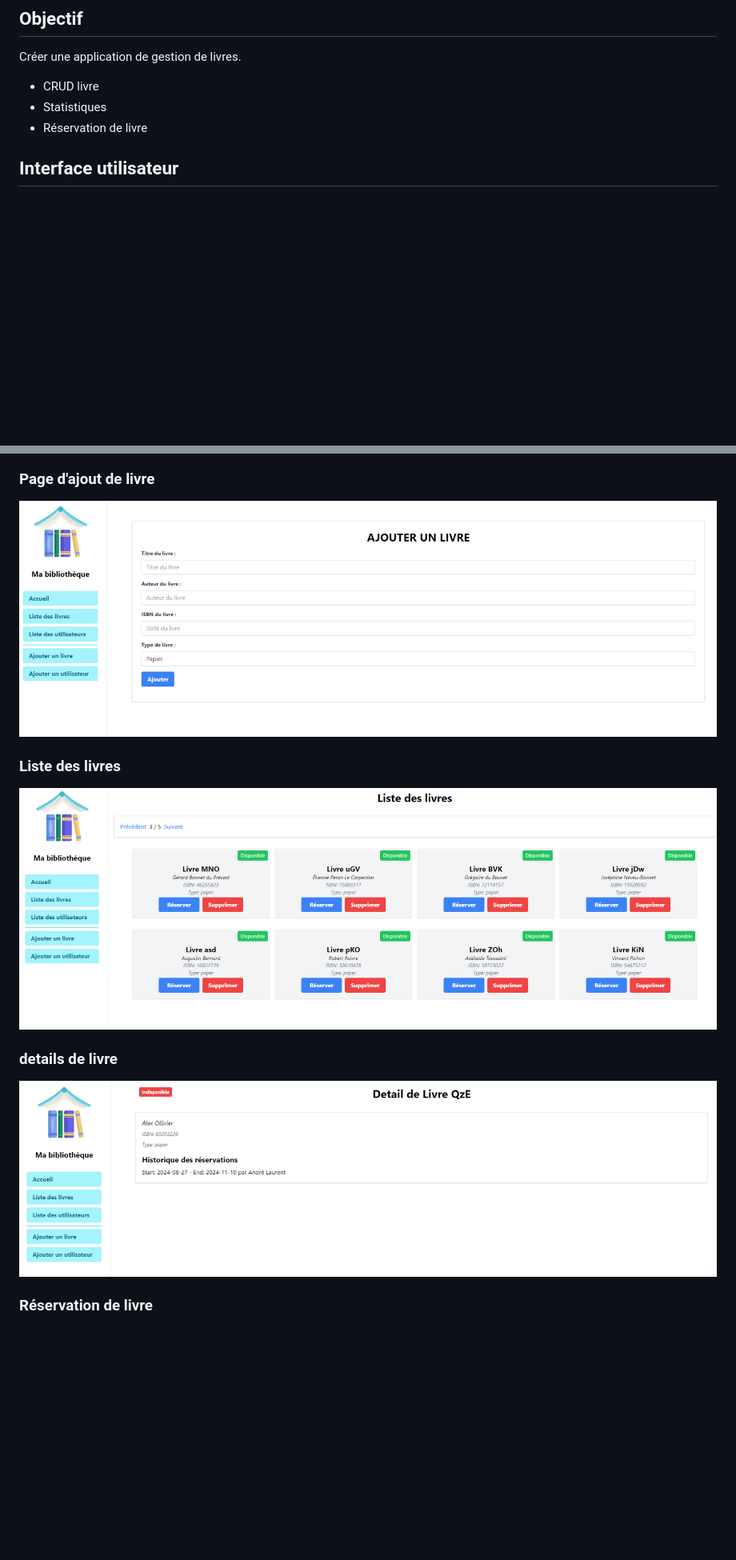
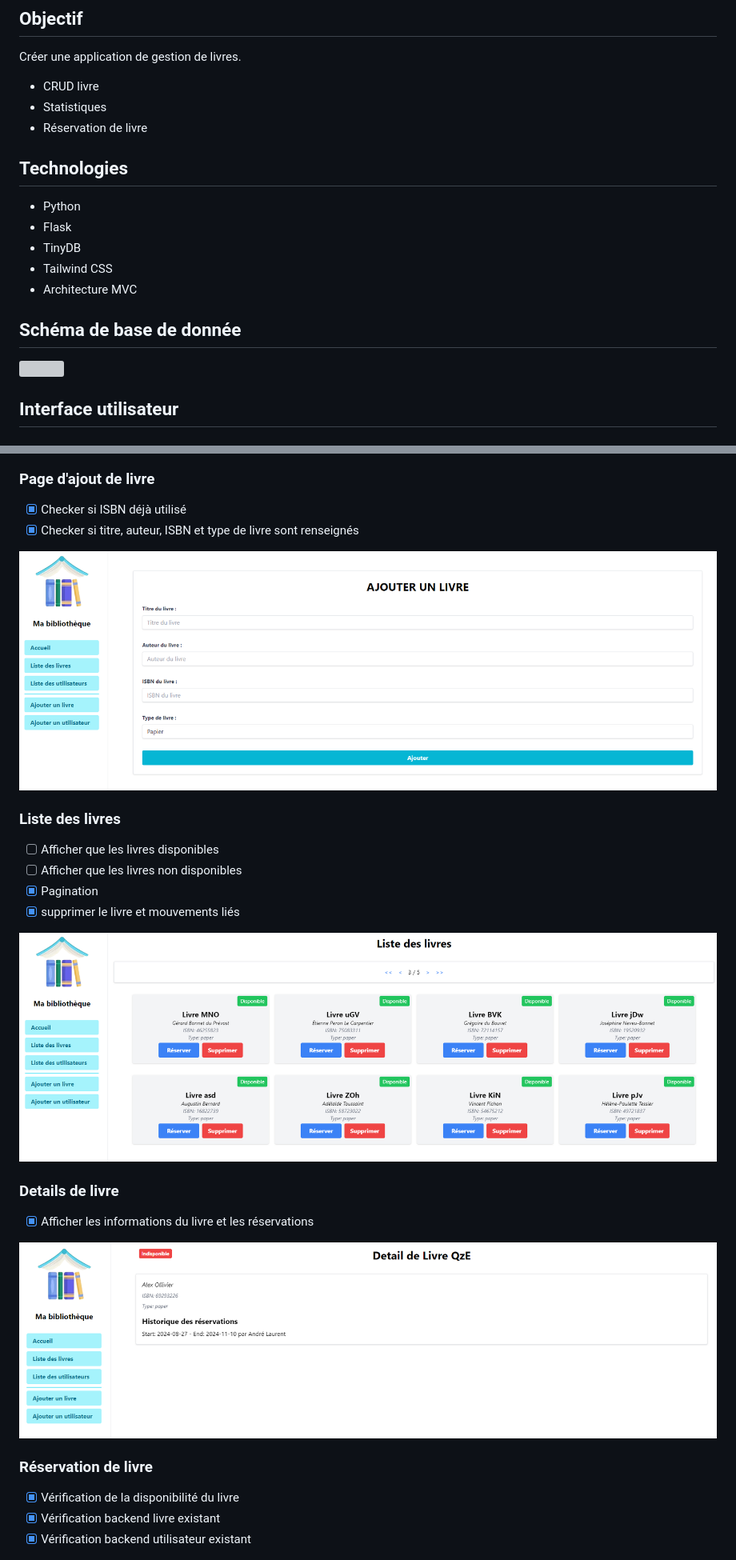
Before and after one commit to math-dev-24/challenge-biblio, a Markdown page: README.md, 2 parts joined by grey strips. Shown: that part at 80% size. Drawn GitHub-style; pictures changed too: asset/ajouter.png, asset/list.png; blank space fills up the shorter version; grey boxes are pictures that could not be loaded.

```diff
--- a/README.md
+++ b/README.md
@@ -6,6 +6,16 @@ Créer une application de gestion de livres.
 - Statistiques
 - Réservation de livre
 
+## Technologies
+- Python
+- Flask
+- TinyDB
+- Tailwind CSS
+- Architecture MVC
+
+
+## Schéma de base de donnée
+![](asset/schema.png)
 
 ## Interface utilisateur
 
@@ -13,13 +23,27 @@ Créer une application de gestion de livres.
 ![](asset/home.png)
 
 ### Page d'ajout de livre
+- [x] Checker si ISBN déjà utilisé
+- [x] Checker si titre, auteur, ISBN et type de livre sont renseignés
+
 ![](asset/ajouter.png)
 
 ### Liste des livres
+- [ ] Afficher que les livres disponibles
+- [ ] Afficher que les livres non disponibles
+- [x] Pagination
+- [x] supprimer le livre et mouvements liés
+
 ![](asset/list.png)
 
-### details de livre
+### Details de livre
+- [X] Afficher les informations du livre et les réservations
+
 ![](asset/detail_book.png)
 
 ### Réservation de livre
+- [X] Vérification de la disponibilité du livre
+- [x] Vérification backend livre existant
+- [x] Vérification backend utilisateur existant
+
 ![](asset/reserve.png)
```
Also changed, not shown: other parts of README.md (+24 -0 lines), 6 other files.
